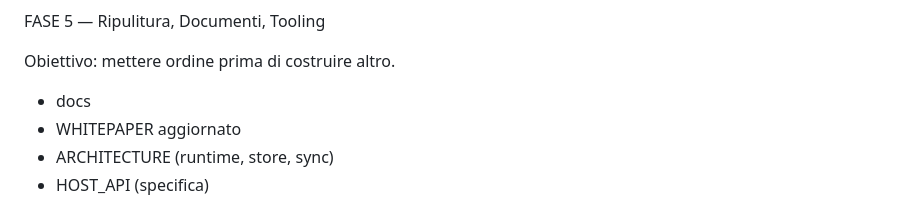
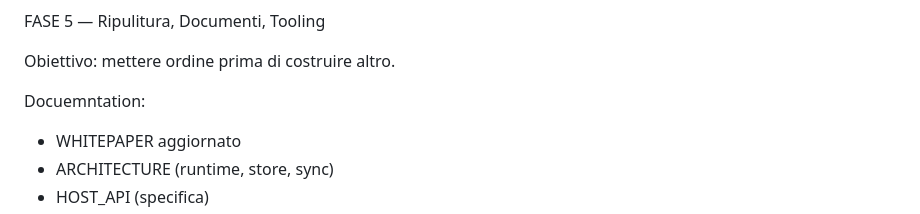
Before and after one commit to GianIac/numax, a Markdown page: ROADMAP_v0.1.0.md, the part around the change. GitHub-like rendering.

```diff
--- a/ROADMAP_v0.1.0.md
+++ b/ROADMAP_v0.1.0.md
@@ -109,7 +109,7 @@ FASE 5 — Ripulitura, Documenti, Tooling
 
 Obiettivo: mettere ordine prima di costruire altro.
 
-  - docs
+Docuemntation:
   - WHITEPAPER aggiornato
   - ARCHITECTURE (runtime, store, sync)
   - HOST_API (specifica)
```
